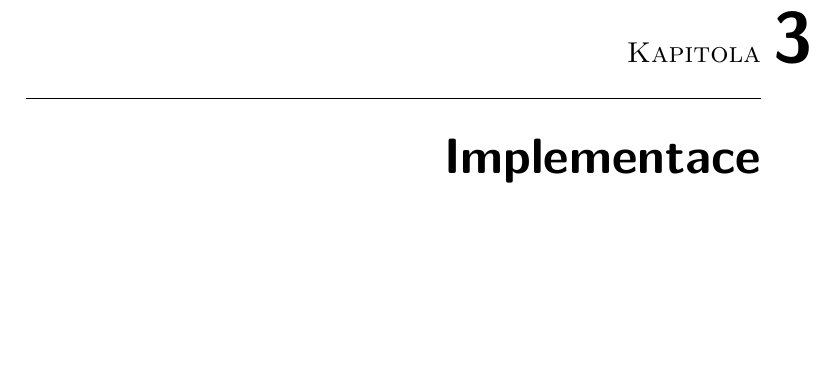
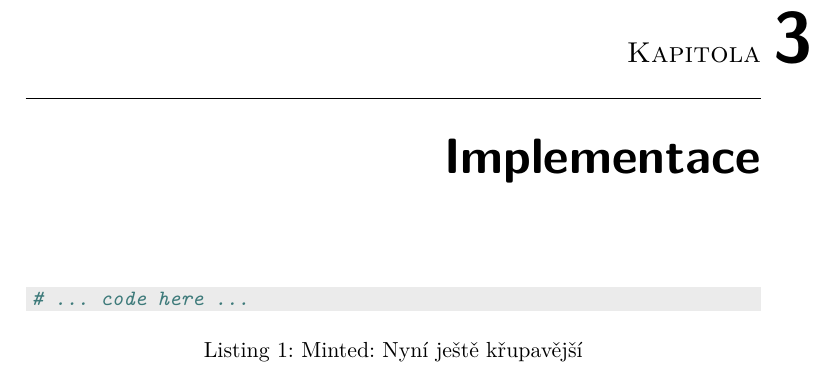
Before and after one commit to ggljzr/mi-dip, a LaTeX thesis (DP_Cervenka_Ondrej_2018.tex, which reads chapters/implementace.tex): part of page 21 of 31, cut so that both start at the same text, the shorter picture padded with empty space. Compiled offline with pdfLaTeX.

Commit message:
added test listing

```diff
--- a/chapters/implementace.tex
+++ b/chapters/implementace.tex
@@ -1 +1,7 @@
 \chapter{Implementace}
+\begin{listing}[htbp]
+\caption{\label{code:foo}Minted: Nyní ještě křupavější}
+\begin{minted}[bgcolor=codebg]{python}
+# ... code here ...
+\end{minted}
+\end{listing}
```
Also changed, not shown: DP_Cervenka_Ondrej_2018.pdf, 1 other file.
